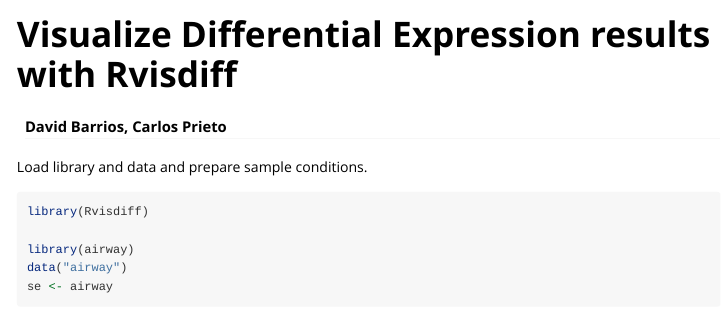
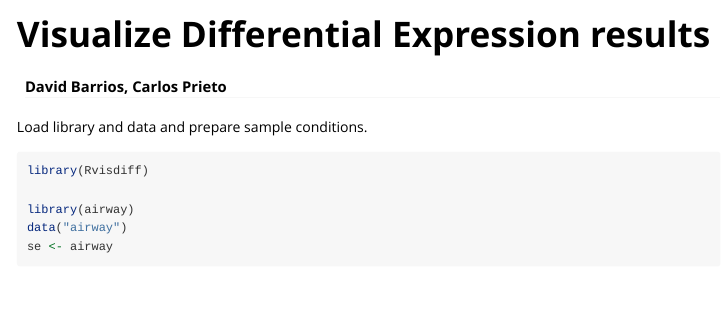
Before and after one commit to bioconductor-source/Rvisdiff, an R Markdown document (vignettes/RJSDE.Rmd): the page in a window 1100 px wide, from its top. Rendered offline with R 4.5, knitr and Pandoc, with nearby package versions; some code elsewhere in the file could not run offline.

Commit message:
extended description

```diff
--- a/vignettes/RJSDE.Rmd
+++ b/vignettes/RJSDE.Rmd
@@ -1,9 +1,9 @@
 ---
-title: "Visualize Differential Expression results with Rvisdiff"
+title: "Visualize Differential Expression results"
 author: "David Barrios, Carlos Prieto"
 output: rmarkdown::html_vignette
 vignette: >
-    %\VignetteIndexEntry{Visualize Differential Expression results with Rvisdiff}
+    %\VignetteIndexEntry{Visualize Differential Expression results}
     %\VignetteEngine{knitr::rmarkdown}
     \usepackage[utf8]{inputenc}
 ---
```
Also changed, not shown: 1 other file.
